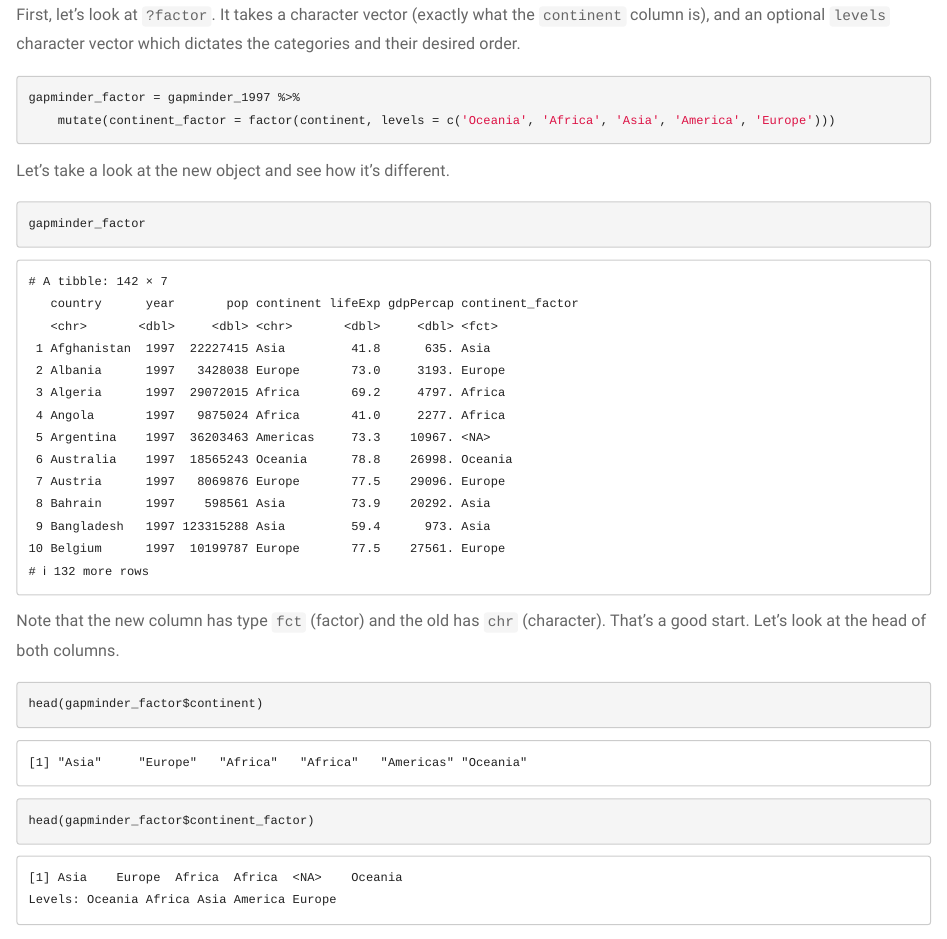
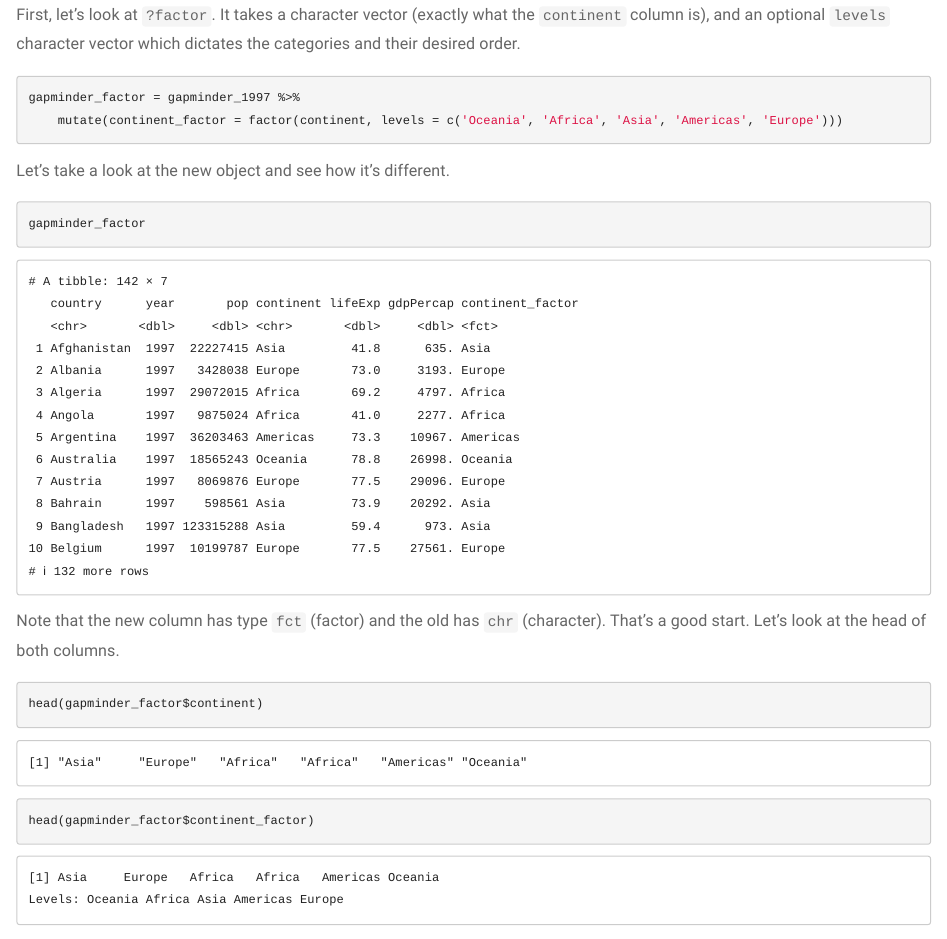
Before and after one commit to umich-brcf-bioinf/2023-07-31-umich-computational-foundations, an R Markdown document (source/r-03-exploration-ggplot.Rmd): the page in a window 1100 px wide, from 11690 px down. Rendered offline with R 4.5, knitr and Pandoc, with nearby package versions; code that draws random numbers runs with fixed seeds of ours.

Commit message:
Update r-03-exploration-ggplot.Rmd
Fixed typo in creating continent factors (America -> Americas)

````diff
--- a/source/r-03-exploration-ggplot.Rmd
+++ b/source/r-03-exploration-ggplot.Rmd
@@ -404,7 +404,7 @@ First, let's look at `?factor`. It takes a character vector (exactly what the `c
 
 ```{r, 'factor1'}
 gapminder_factor = gapminder_1997 %>%
-    mutate(continent_factor = factor(continent, levels = c('Oceania', 'Africa', 'Asia', 'America', 'Europe')))
+    mutate(continent_factor = factor(continent, levels = c('Oceania', 'Africa', 'Asia', 'Americas', 'Europe')))
 ```
 
 Let's take a look at the new object and see how it's different.
````
